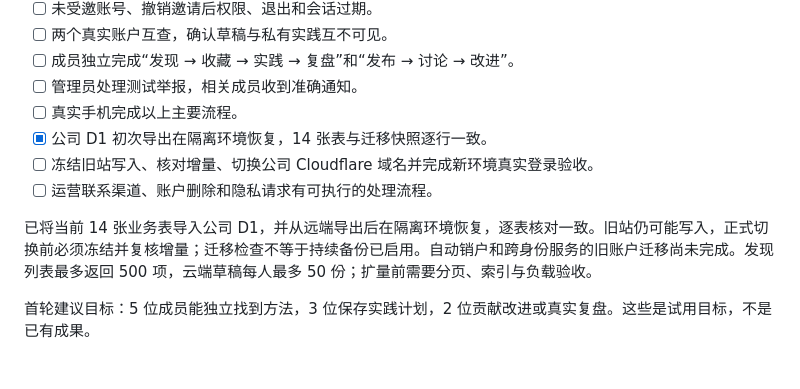
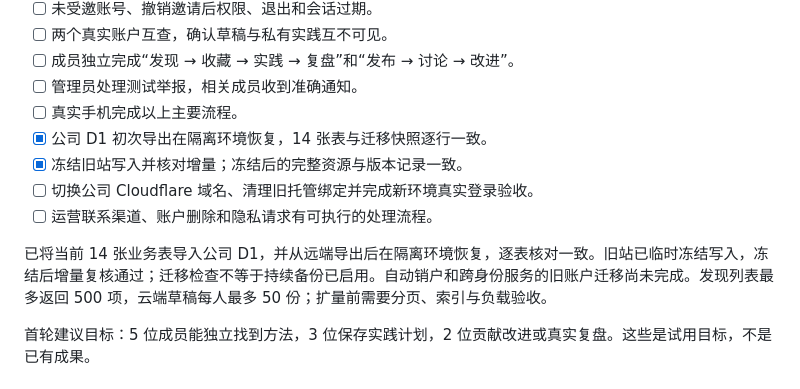
Before and after one commit to shen25308/growth-GEO, a Markdown page: LAUNCH-CHECKLIST.md, the part around the change. Drawn GitHub-style.

```diff
--- a/LAUNCH-CHECKLIST.md
+++ b/LAUNCH-CHECKLIST.md
@@ -37,10 +37,11 @@
 - [ ] 管理员处理测试举报，相关成员收到准确通知。
 - [ ] 真实手机完成以上主要流程。
 - [x] 公司 D1 初次导出在隔离环境恢复，14 张表与迁移快照逐行一致。
-- [ ] 冻结旧站写入、核对增量、切换公司 Cloudflare 域名并完成新环境真实登录验收。
+- [x] 冻结旧站写入并核对增量；冻结后的完整资源与版本记录一致。
+- [ ] 切换公司 Cloudflare 域名、清理旧托管绑定并完成新环境真实登录验收。
 - [ ] 运营联系渠道、账户删除和隐私请求有可执行的处理流程。
 
-已将当前 14 张业务表导入公司 D1，并从远端导出后在隔离环境恢复，逐表核对一致。旧站仍可能写入，正式切换前必须冻结并复核增量；迁移检查不等于持续备份已启用。自动销户和跨身份服务的旧账户迁移尚未完成。发现列表最多返回 500 项，云端草稿每人最多 50 份；扩量前需要分页、索引与负载验收。
+已将当前 14 张业务表导入公司 D1，并从远端导出后在隔离环境恢复，逐表核对一致。旧站已临时冻结写入，冻结后增量复核通过；迁移检查不等于持续备份已启用。自动销户和跨身份服务的旧账户迁移尚未完成。发现列表最多返回 500 项，云端草稿每人最多 50 份；扩量前需要分页、索引与负载验收。
 
 首轮建议目标：5 位成员能独立找到方法，3 位保存实践计划，2 位贡献改进或真实复盘。这些是试用目标，不是已有成果。
 
```
Also changed, not shown: DEPLOYMENT.md (+6 -1 lines).
